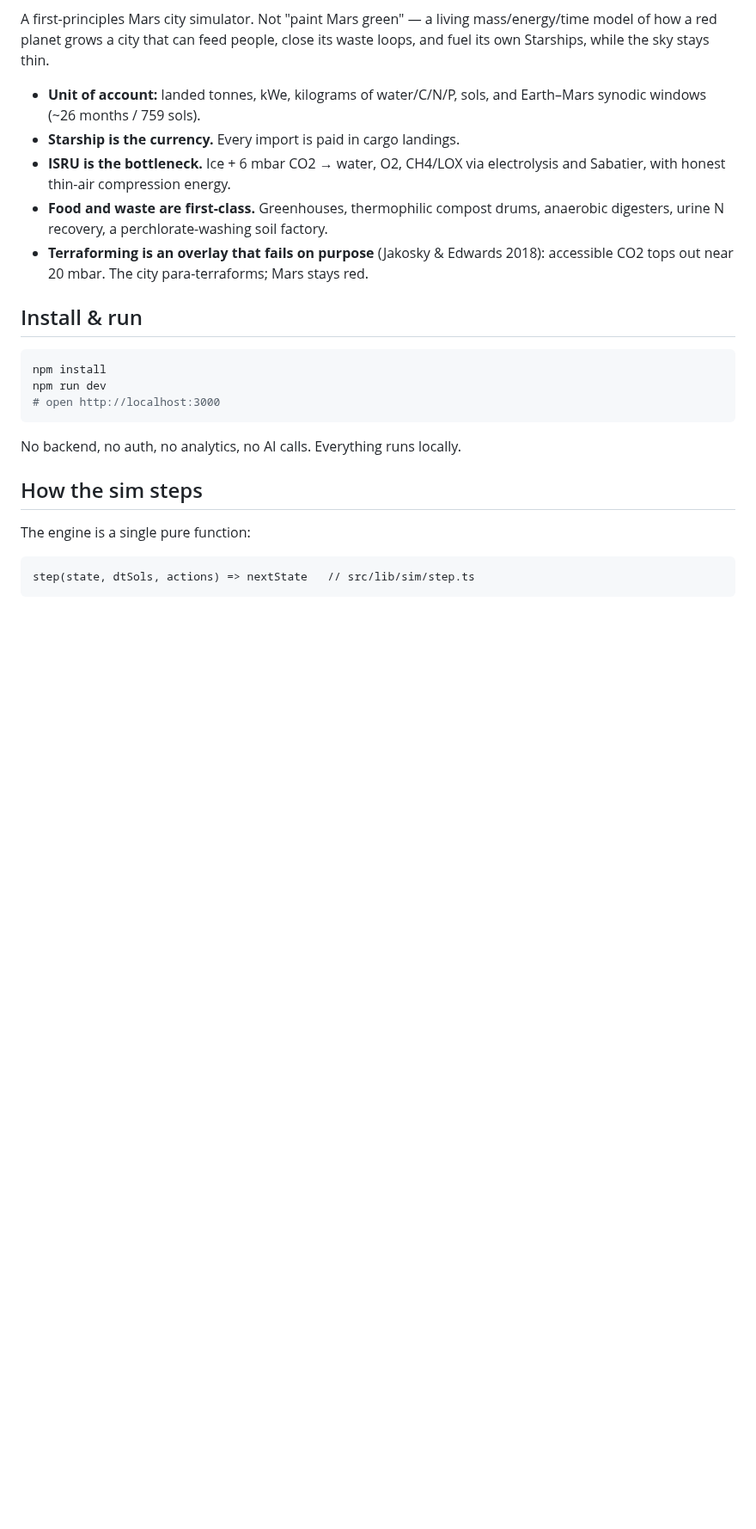
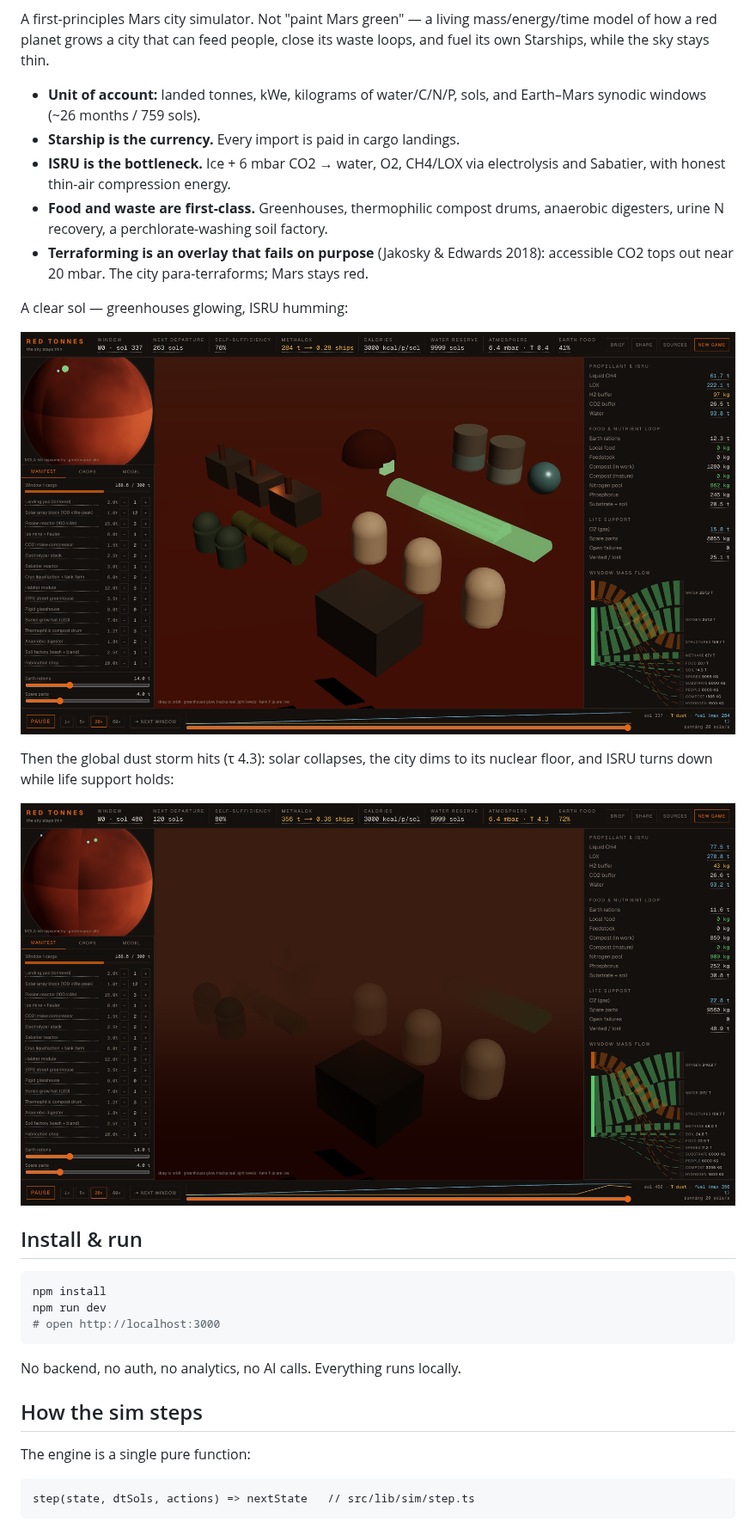
Before and after one commit to fishygeek91/red-tonnes, a Markdown page: README.md, the part around the change. Shown at 86% size. Drawn GitHub-style; pictures changed too: docs/screenshot-clear.png (added), docs/screenshot.png (added); blank space fills up the shorter version.

Commit message:
Add clear-day and dust-storm screenshots to README
Co-authored-by: Cursor <cursoragent@cursor.com>

```diff
--- a/README.md
+++ b/README.md
@@ -16,6 +16,15 @@ close its waste loops, and fuel its own Starships, while the sky stays thin.
 - **Terraforming is an overlay that fails on purpose** (Jakosky & Edwards
   2018): accessible CO2 tops out near 20 mbar. The city para-terraforms;
   Mars stays red.
+
+A clear sol — greenhouses glowing, ISRU humming:
+
+![Clear day at Arcadia Planitia, sol 337](docs/screenshot-clear.png)
+
+Then the global dust storm hits (τ 4.3): solar collapses, the city dims to
+its nuclear floor, and ISRU turns down while life support holds:
+
+![Global dust storm, sol 480, optical depth 4.3](docs/screenshot.png)
 
 ## Install & run
 
```
Also changed, not shown: 1 other file.
